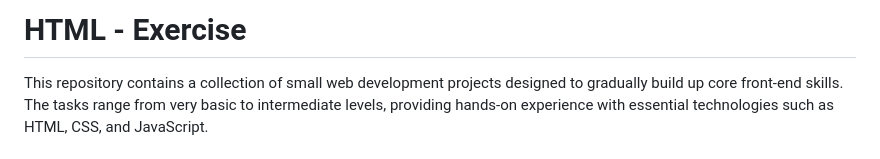
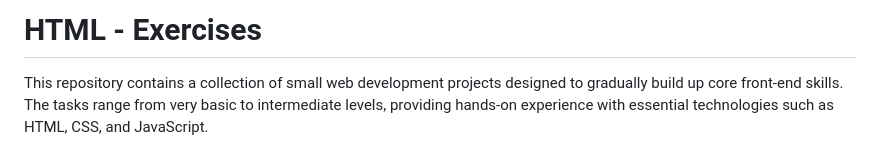
Before and after one commit to budnyinqa/HTML-Exercises, a Markdown page: README.md, the part around the change. GitHub-like rendering.

```diff
--- a/README.md
+++ b/README.md
@@ -1,4 +1,4 @@
-# HTML - Exercise
+# HTML - Exercises
 This repository contains a collection of small web development projects designed to gradually build up core front-end skills. The tasks range from very basic to intermediate levels, providing hands-on experience with essential technologies such as HTML, CSS, and JavaScript.
 
 ## Operations on Variables - Exercise 1
```
